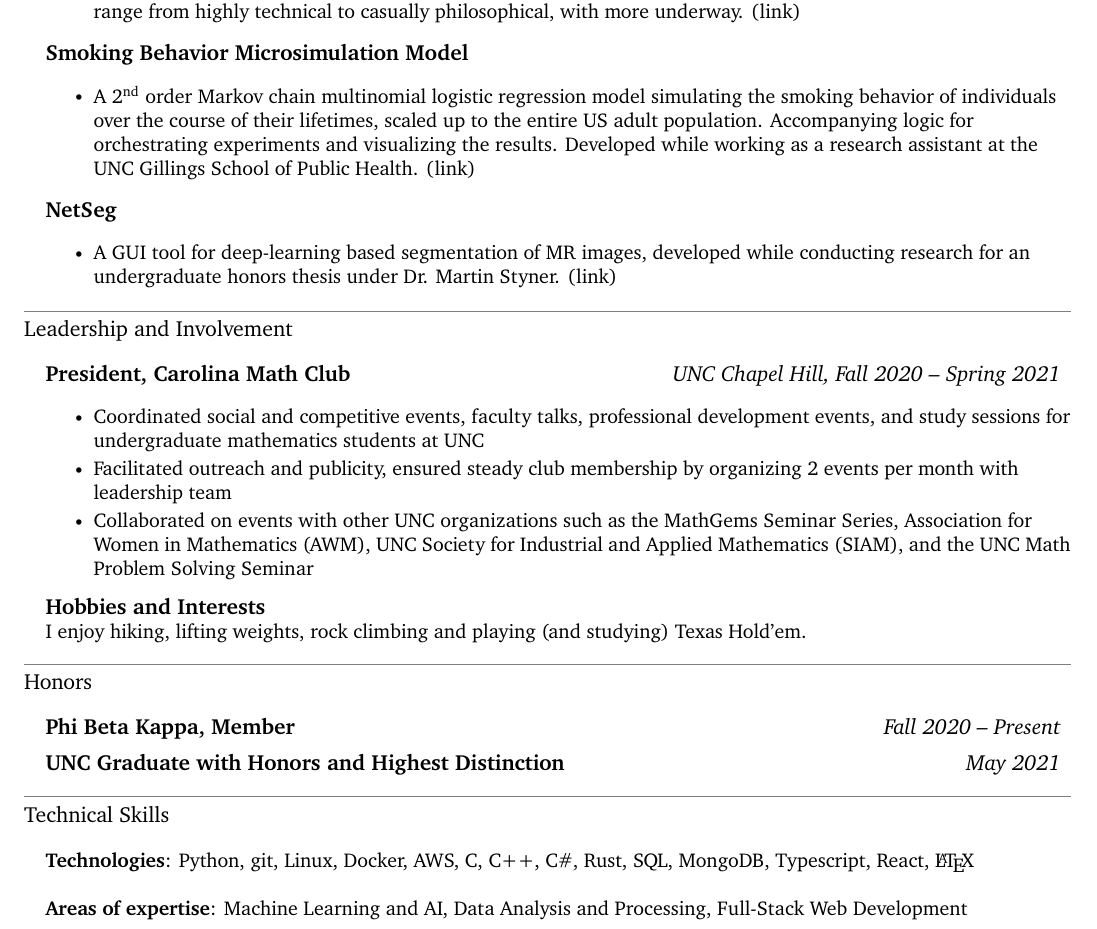
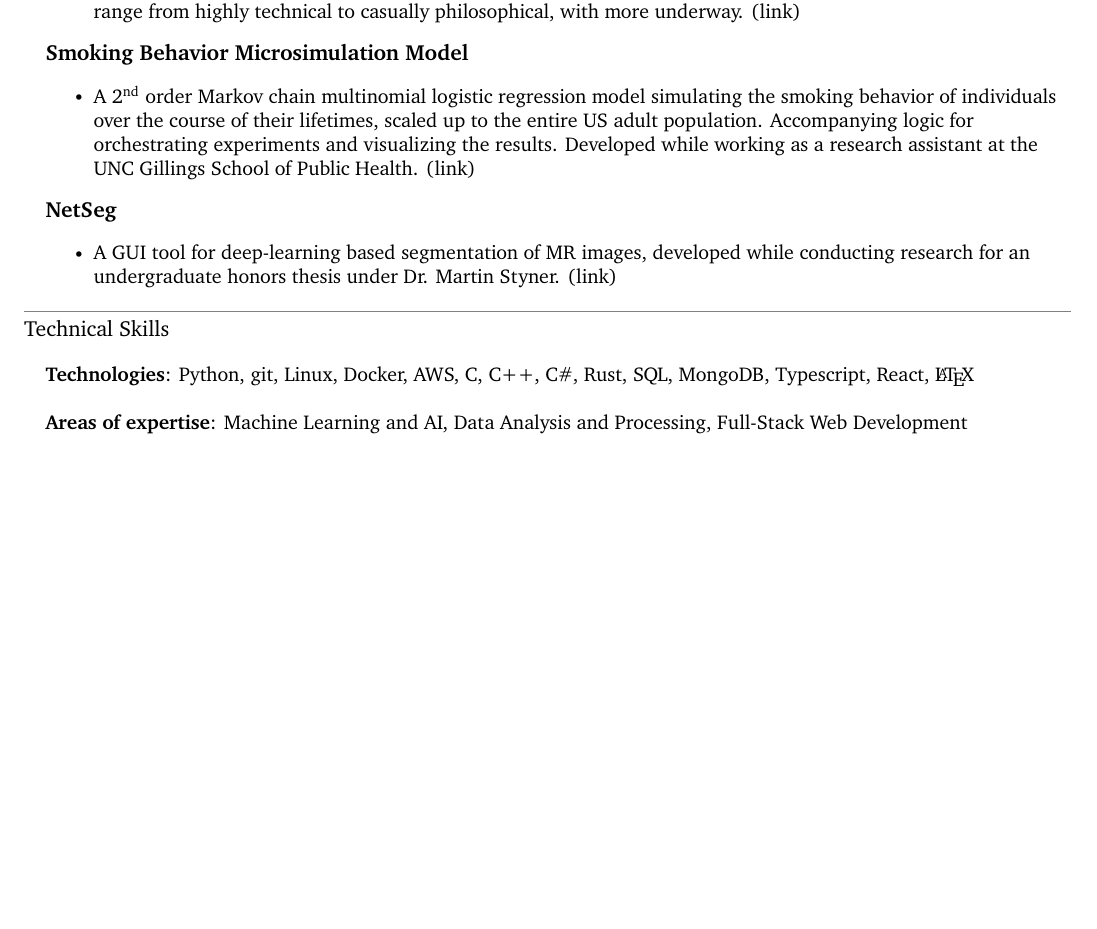
Before and after one commit to tapphughesn/latex-resumes, a LaTeX CV (nickcv-1page/main.tex): part of page 2 of 2, cut so that both start at the same text, the shorter picture padded with empty space. Compiled offline with XeLaTeX.

Commit message:
Delete sections that won't fit in 1page

```diff
--- a/nickcv-1page/main.tex
+++ b/nickcv-1page/main.tex
@@ -210,50 +210,7 @@
 
      \resumeSubHeadingListEnd
 
-      %-----------Extracurriculars-----------
-\section{Leadership and Involvement}
-  \resumeSubHeadingListStart
-    \resumeSubheading
-      {President, Carolina Math Club}{UNC Chapel Hill, Fall 2020 -- Spring 2021}
-      {}{}
-      \vspace{-5mm}
-
-      \resumeItemListStart
-        \resumeItem{Coordinated social and competitive events, faculty talks, professional development events, and study sessions for undergraduate mathematics students at UNC}
-        \resumeItem{Facilitated outreach and publicity, ensured steady club membership by organizing 2 events per month with leadership team}
-        \resumeItem{Collaborated on events with other UNC organizations such as the MathGems Seminar Series, Association for Women in Mathematics (AWM), UNC Society for Industrial and Applied Mathematics (SIAM), and the UNC Math Problem Solving Seminar}
-      \resumeItemListEnd
-
-      \vspace{-2pt}\item
-    \begin{tabular*}{0.97\textwidth}[t]{l@{\extracolsep{\fill}}r}
-      \textbf{Hobbies and Interests} & {} \\
-    \end{tabular*}
-    \small{I enjoy hiking, lifting weights, rock climbing and playing (and studying) Texas Hold'em.}
-
-    \vspace{-2mm}
-    \resumeSubHeadingListEnd
-
- %-----------Honors-----------
-\section{Honors}
-  \resumeSubHeadingListStart
-    \resumeSubheading
-      {Phi Beta Kappa, Member}{Fall 2020 -- Present}
-      {}{}
-      \vspace{-5mm}
-
-    \resumeSubheading
-    {UNC Graduate with Honors and Highest Distinction}{May 2021}
-    {}{}
-
-
-    \vspace{-5mm}
-    \resumeSubHeadingListEnd
-
-
-%
-%\iffalse
- \iftrue
-%-----------PROGRAMMING SKILLS-----------
+%-----------SKILLS-----------
 \section{Technical Skills}
  \begin{itemize}[leftmargin=0.15in, label={}]
     \small{\item{
```
Also changed, not shown: nickcv-1page/main.pdf.
